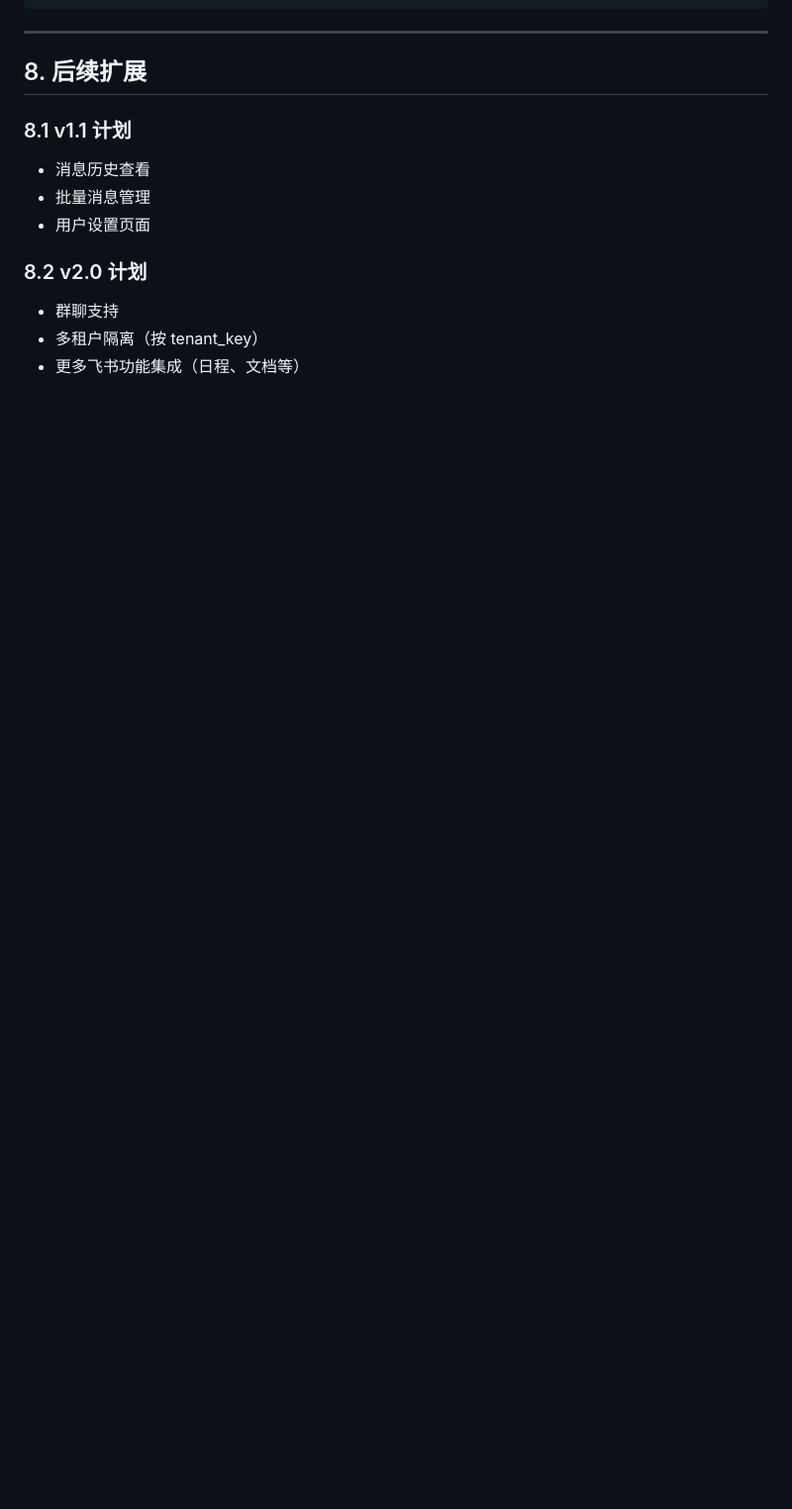
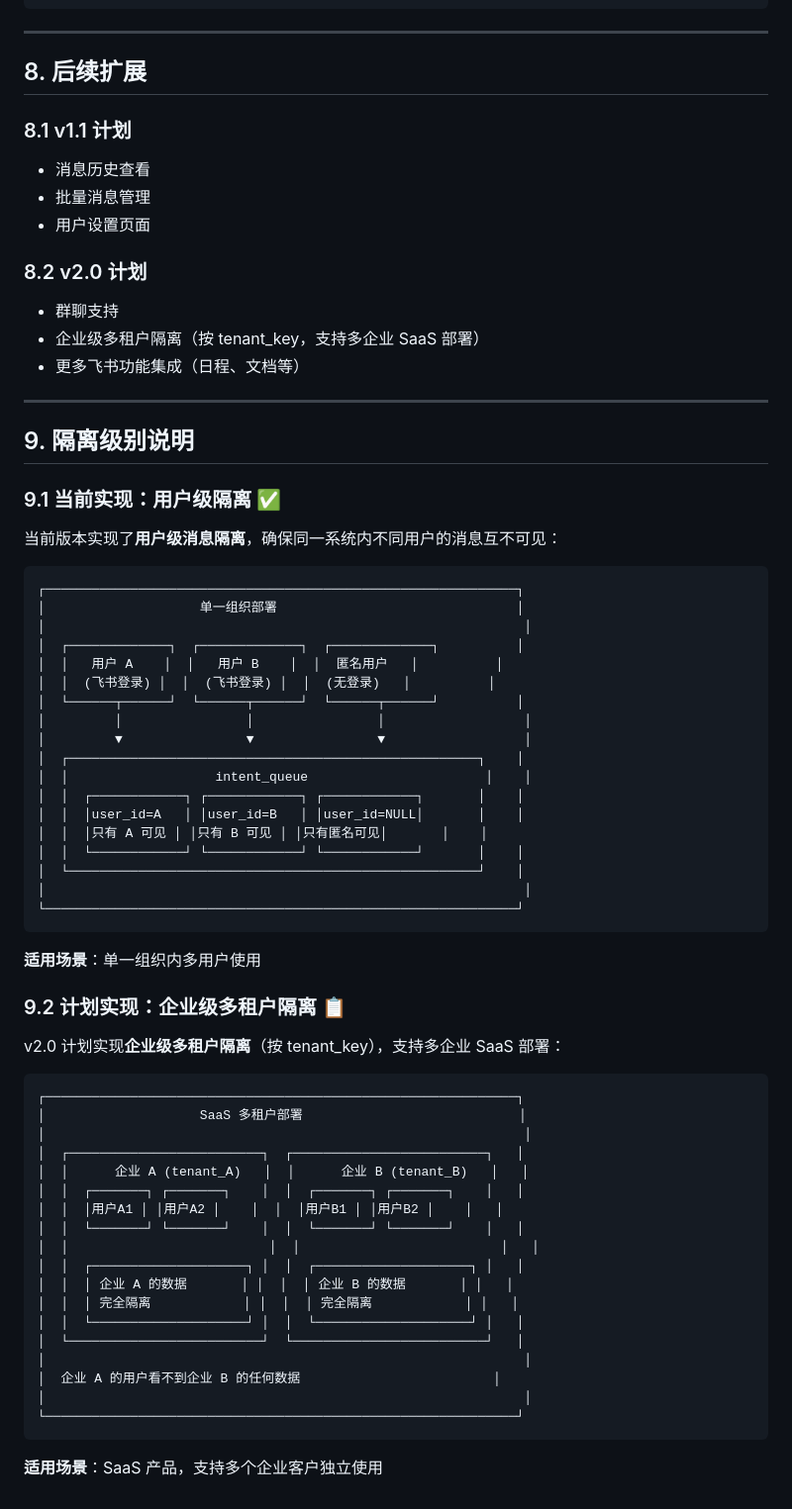
Before and after one commit to chameleonscool/feedback-mcp, a Markdown page: docs/DESIGN-feishu-multi-tenant.md, the part around the change. Shown at 99% size. Rendered like a GitHub page; blank space fills up the shorter version.

Commit message:
docs: 明确区分用户级隔离和企业级多租户隔离
- PRD: 添加隔离级别说明章节
- DESIGN: 添加隔离级别详细说明和架构图
- 明确当前已实现用户级隔离
- 明确企业级多租户隔离为 v2.0 计划

````diff
--- a/docs/DESIGN-feishu-multi-tenant.md
+++ b/docs/DESIGN-feishu-multi-tenant.md
@@ -541,5 +541,63 @@ python server.py --mode sse
 
 ### 8.2 v2.0 计划
 - 群聊支持
-- 多租户隔离（按 tenant_key）
+- 企业级多租户隔离（按 tenant_key，支持多企业 SaaS 部署）
 - 更多飞书功能集成（日程、文档等）
+
+---
+
+## 9. 隔离级别说明
+
+### 9.1 当前实现：用户级隔离 ✅
+
+当前版本实现了**用户级消息隔离**，确保同一系统内不同用户的消息互不可见：
+
+```
+┌─────────────────────────────────────────────────────────────┐
+│                    单一组织部署                               │
+│                                                              │
+│  ┌─────────────┐  ┌─────────────┐  ┌─────────────┐          │
+│  │   用户 A    │  │   用户 B    │  │  匿名用户   │          │
+│  │  (飞书登录) │  │  (飞书登录) │  │  (无登录)   │          │
+│  └──────┬──────┘  └──────┬──────┘  └──────┬──────┘          │
+│         │                │                │                  │
+│         ▼                ▼                ▼                  │
+│  ┌─────────────────────────────────────────────────────┐    │
+│  │                   intent_queue                       │    │
+│  │  ┌────────────┐ ┌────────────┐ ┌────────────┐       │    │
+│  │  │user_id=A   │ │user_id=B   │ │user_id=NULL│       │    │
+│  │  │只有 A 可见 │ │只有 B 可见 │ │只有匿名可见│       │    │
+│  │  └────────────┘ └────────────┘ └────────────┘       │    │
+│  └─────────────────────────────────────────────────────┘    │
+│                                                              │
+└─────────────────────────────────────────────────────────────┘
+```
+
+**适用场景**：单一组织内多用户使用
+
+### 9.2 计划实现：企业级多租户隔离 📋
+
+v2.0 计划实现**企业级多租户隔离**（按 tenant_key），支持多企业 SaaS 部署：
+
+```
+┌─────────────────────────────────────────────────────────────┐
+│                    SaaS 多租户部署                            │
+│                                                              │
+│  ┌─────────────────────────┐  ┌─────────────────────────┐   │
+│  │      企业 A (tenant_A)   │  │      企业 B (tenant_B)   │   │
+│  │  ┌───────┐ ┌───────┐    │  │  ┌───────┐ ┌───────┐    │   │
+│  │  │用户A1 │ │用户A2 │    │  │  │用户B1 │ │用户B2 │    │   │
+│  │  └───────┘ └───────┘    │  │  └───────┘ └───────┘    │   │
+│  │                          │  │                          │   │
+│  │  ┌────────────────────┐ │  │  ┌────────────────────┐ │   │
+│  │  │ 企业 A 的数据       │ │  │  │ 企业 B 的数据       │ │   │
+│  │  │ 完全隔离            │ │  │  │ 完全隔离            │ │   │
+│  │  └────────────────────┘ │  │  └────────────────────┘ │   │
+│  └─────────────────────────┘  └─────────────────────────┘   │
+│                                                              │
+│  企业 A 的用户看不到企业 B 的任何数据                         │
+│                                                              │
+└─────────────────────────────────────────────────────────────┘
+```
+
+**适用场景**：SaaS 产品，支持多个企业客户独立使用
````
Also changed, not shown: docs/PRD-feishu-multi-tenant.md (+14 -3 lines).
